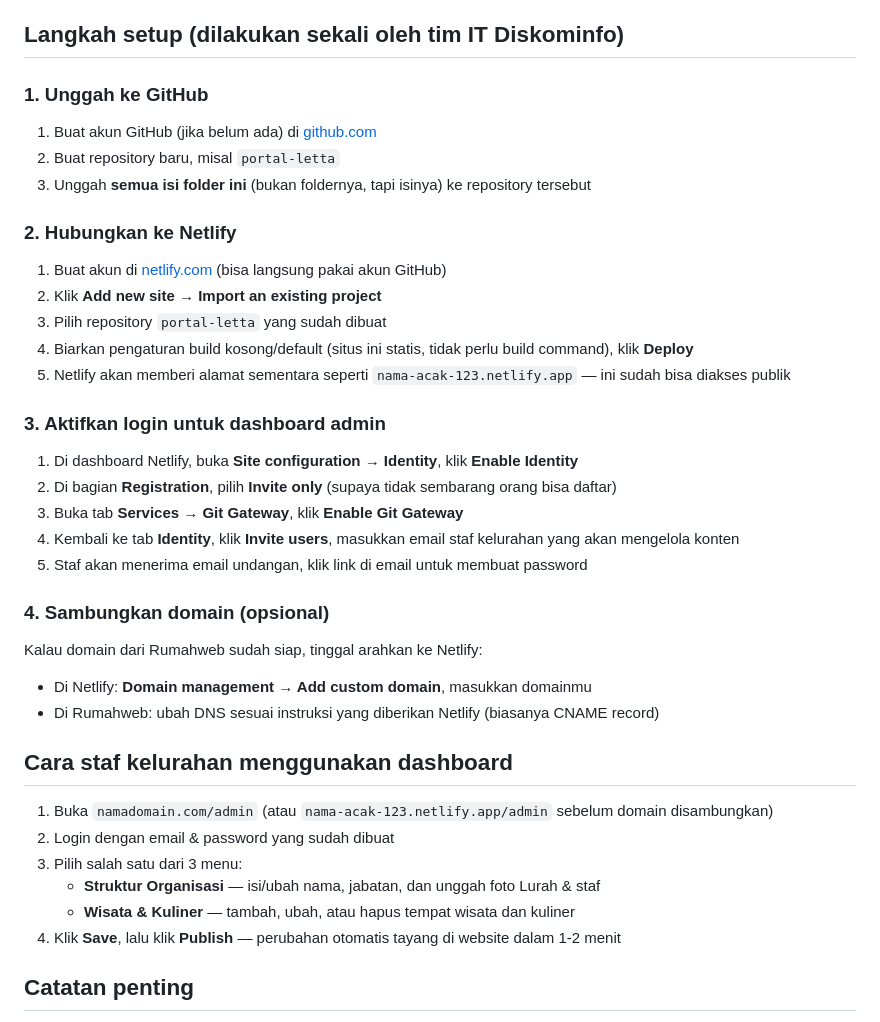
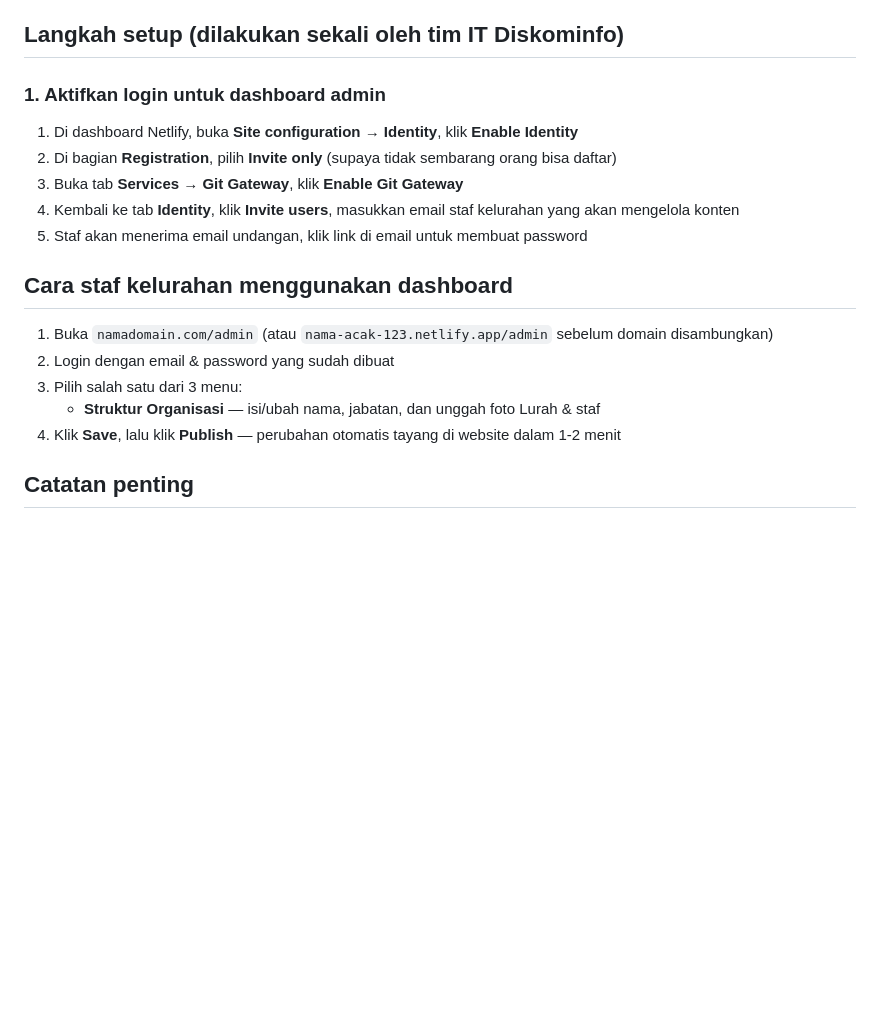
Before and after one commit to Vluxhii/LETTA-WEB, a Markdown page: PANDUAN-SETUP.md, the part around the change. Rendered like a GitHub page; blank space fills up the shorter version.

```diff
--- a/PANDUAN-SETUP.md
+++ b/PANDUAN-SETUP.md
@@ -27,29 +27,12 @@ Website ini sekarang terdiri dari **beberapa halaman terpisah** (bukan satu hala
 
 ## Langkah setup (dilakukan sekali oleh tim IT Diskominfo)
 
-### 1. Unggah ke GitHub
-1. Buat akun GitHub (jika belum ada) di [github.com](https://github.com)
-2. Buat repository baru, misal `portal-letta`
-3. Unggah **semua isi folder ini** (bukan foldernya, tapi isinya) ke repository tersebut
-
-### 2. Hubungkan ke Netlify
-1. Buat akun di [netlify.com](https://netlify.com) (bisa langsung pakai akun GitHub)
-2. Klik **Add new site → Import an existing project**
-3. Pilih repository `portal-letta` yang sudah dibuat
-4. Biarkan pengaturan build kosong/default (situs ini statis, tidak perlu build command), klik **Deploy**
-5. Netlify akan memberi alamat sementara seperti `nama-acak-123.netlify.app` — ini sudah bisa diakses publik
-
-### 3. Aktifkan login untuk dashboard admin
+### 1. Aktifkan login untuk dashboard admin
 1. Di dashboard Netlify, buka **Site configuration → Identity**, klik **Enable Identity**
 2. Di bagian **Registration**, pilih **Invite only** (supaya tidak sembarang orang bisa daftar)
 3. Buka tab **Services → Git Gateway**, klik **Enable Git Gateway**
 4. Kembali ke tab **Identity**, klik **Invite users**, masukkan email staf kelurahan yang akan mengelola konten
 5. Staf akan menerima email undangan, klik link di email untuk membuat password
-
-### 4. Sambungkan domain (opsional)
-Kalau domain dari Rumahweb sudah siap, tinggal arahkan ke Netlify:
-- Di Netlify: **Domain management → Add custom domain**, masukkan domainmu
-- Di Rumahweb: ubah DNS sesuai instruksi yang diberikan Netlify (biasanya CNAME record)
 
 ## Cara staf kelurahan menggunakan dashboard
 
@@ -57,7 +40,6 @@ Kalau domain dari Rumahweb sudah siap, tinggal arahkan ke Netlify:
 2. Login dengan email & password yang sudah dibuat
 3. Pilih salah satu dari 3 menu:
    - **Struktur Organisasi** — isi/ubah nama, jabatan, dan unggah foto Lurah & staf
-   - **Wisata & Kuliner** — tambah, ubah, atau hapus tempat wisata dan kuliner
 4. Klik **Save**, lalu klik **Publish** — perubahan otomatis tayang di website dalam 1-2 menit
 
 ## Catatan penting
```
